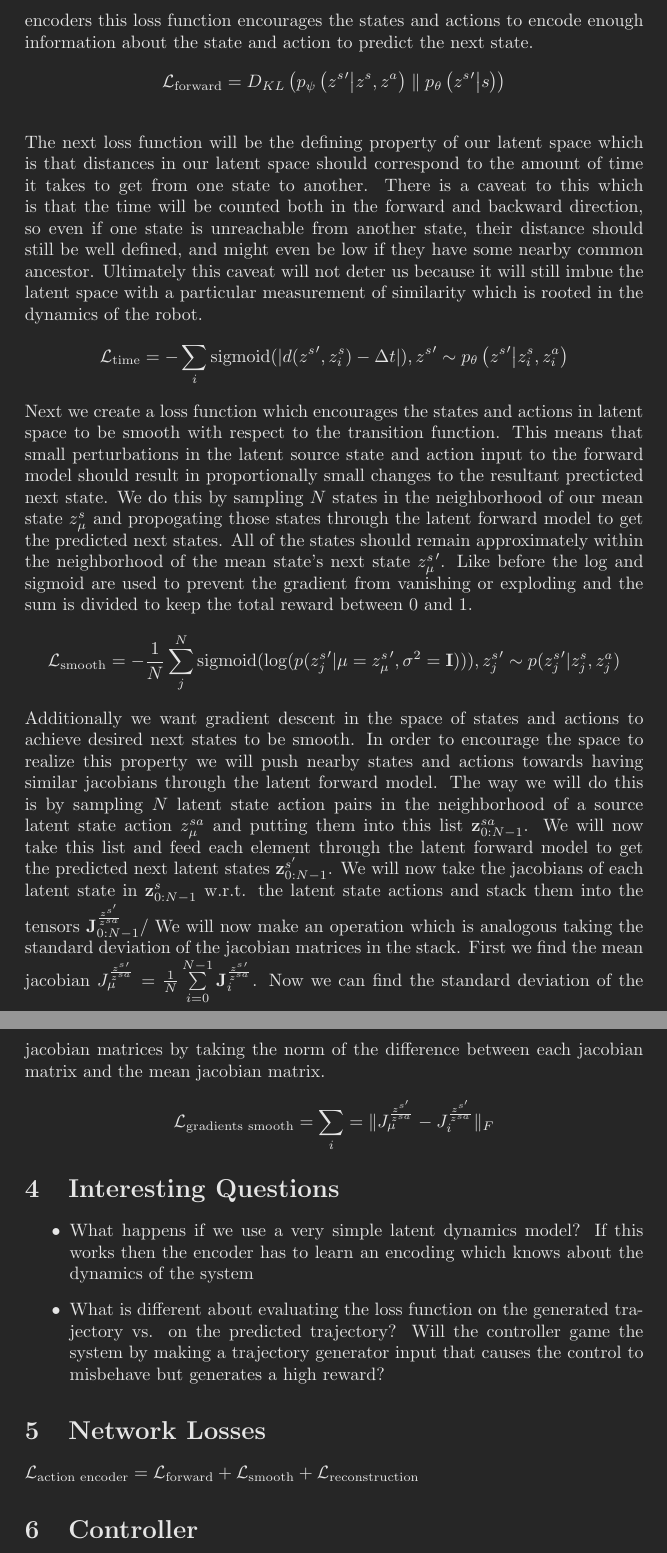
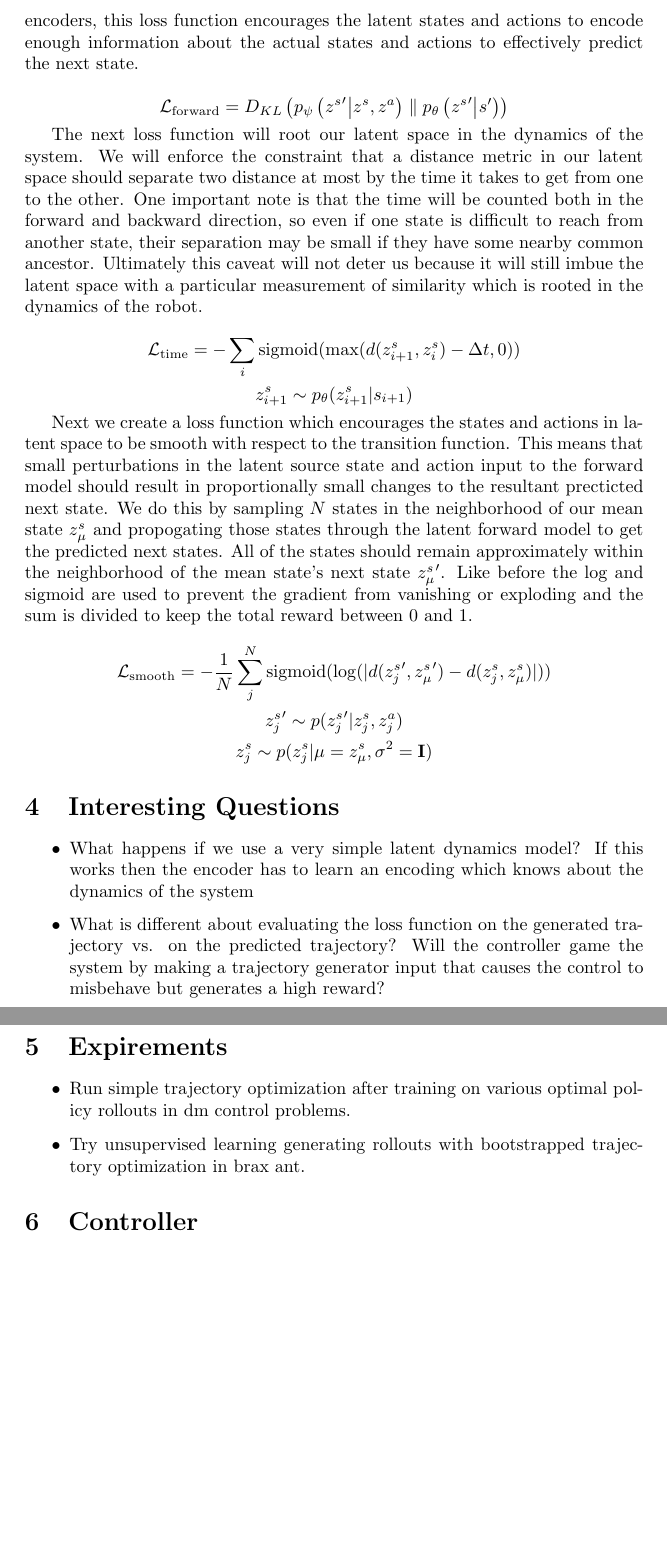
Before and after one commit to mishmish66/go_by_vibes, a LaTeX document (writeup.tex): two parts of pages 2 and 3 of 4 before the commit and two parts of pages 2 and 3 of 3 after it, joined at a grey line, cut so that both start at the same text, the shorter picture padded with empty space. Compiled offline with pdfLaTeX.

Commit message:
A few formatting changes

```diff
--- a/writeup.tex
+++ b/writeup.tex
@@ -5,11 +5,6 @@
 \usepackage{algorithm}
 \usepackage{algpseudocode}
 \usepackage{amsfonts}
-
-% Dark mode stuff, get rid of when sharing
-\usepackage{xcolor}
-\pagecolor[rgb]{0.15,0.15,0.15}   % Dark gray
-\color[rgb]{0.9,0.9,0.9}          % Light gray
 
 \newtheorem{definition}{Definition}
 
@@ -46,25 +46,39 @@ $$\mathcal{L}_\text{action reconstruction} = -\text{sigmoid}(\log(p_\theta(a|z^a
 The next loss function trains a latent dynamics model to propogate the dynamics in the latent space.
-Additionally when applied to the state and action encoders this loss function encourages the states and actions to encode enough information about the state and action to predict the next state.
-$$\mathcal{L}_{\text{forward}} = D_{KL}\left( p_\psi\left({z^s}'\middle|z^s,z^a\right) \parallel p_\theta\left({z^s}'\middle| s\right) \right)$$ \\
-The next loss function will be the defining property of our latent space which is that distances in our latent space should correspond to the amount of time it takes to get from one state to another.
-There is a caveat to this which is that the time will be counted both in the forward and backward direction, so even if one state is unreachable from another state, their distance should still be well defined, and might even be low if they have some nearby common ancestor.
+Additionally when applied to the state and action encoders, this loss function encourages the latent states and actions to encode enough information about the actual states and actions to effectively predict the next state.
+
+$$\mathcal{L}_{\text{forward}} = D_{KL}\left( p_\psi\left({z^s}'\middle|z^s,z^a\right) \parallel p_\theta\left({z^s}'\middle| s'\right) \right)$$
+
+
+The next loss function will root our latent space in the dynamics of the system.
+We will enforce the constraint that a distance metric in our latent space should separate two distance at most by the time it takes to get from one to the other.
+One important note is that the time will be counted both in the forward and backward direction, so even if one state is difficult to reach from another state, their separation may be small if they have some nearby common ancestor.
 Ultimately this caveat will not deter us because it will still imbue the latent space with a particular measurement of similarity which is rooted in the dynamics of the robot.
-$$\mathcal{L}_\text{time} = -\sum\limits_i \text{sigmoid}(|d({z^s}',z^s_i) - \Delta t|), {z^s}' \sim p_\theta\left({z^s}'\middle|z^s_i,z^a_i\right)$$
+
+$$\mathcal{L}_\text{time} = -\sum\limits_i \text{sigmoid}(\max(d(z^s_{i+1},z^s_i) - \Delta t, 0))$$
+$$z^s_{i+1} \sim p_\theta(z^s_{i+1}|s_{i+1})$$
+
+
 Next we create a loss function which encourages the states and actions in latent space to be smooth with respect to the transition function.
 This means that small perturbations in the latent source state and action input to the forward model should result in proportionally small changes to the resultant precticted next state.
 We do this by sampling $N$ states in the neighborhood of our mean state $z_\mu^s$ and propogating those states through the latent forward model to get the predicted next states.
 All of the states should remain approximately within the neighborhood of the mean state's next state ${z_\mu^s}'$.
 Like before the log and sigmoid are used to prevent the gradient from vanishing or exploding and the sum is divided to keep the total reward between $0$ and $1$.
-$$\mathcal{L_\text{smooth}} = -\frac{1}{N}\sum\limits_j^N \text{sigmoid}(\log(p({z^s_j}'|\mu={z^s_\mu}',\sigma^2=\mathbf{I}))), {z^s_j}' \sim p({z^s_j}'|z^s_j,z^a_j)$$
-Additionally we want gradient descent in the space of states and actions to achieve desired next states to be smooth.
-In order to encourage the space to realize this property we will push nearby states and actions towards having similar jacobians through the latent forward model.
-The way we will do this is by sampling \(N\) latent state action pairs in the neighborhood of a source latent state action \(z^{sa}_\mu\) and putting them into this list \(\mathbf{z}^{sa}_{0:N-1}\).
-We will now take this list and feed each element through the latent forward model to get the predicted next latent states \(\mathbf{z}^{s'}_{0:N-1}\).
-We will now take the jacobians of each latent state in \(\mathbf{z}^{s}_{0:N-1}\) w.r.t. the latent state actions and stack them into the tensors \(\mathbf{J}^{\frac{z^{s'}}{z^{sa}}}_{0:N-1}/\)
-We will now make an operation which is analogous taking the standard deviation of the jacobian matrices in the stack.
-First we find the mean jacobian \(J^{\frac{{z^s}'}{z^{sa}}}_\mu = \frac{1}{N}\sum\limits_{i=0}^{N-1} \mathbf{J}^{\frac{{z^s}'}{z^{sa}}}_{i}\).
-Now we can find the standard deviation of the jacobian matrices by taking the norm of the difference between each jacobian matrix and the mean jacobian matrix.
-$$\mathcal{L_\text{gradients smooth}}= \sum\limits_i = \|J^{\frac{z^{s'}}{z^{sa}}}_\mu - J^{\frac{z^{s'}}{z^{sa}}}_i\|_F$$
+
+$$\mathcal{L}_\text{smooth} = -\frac{1}{N}\sum\limits_j^N \text{sigmoid}(\log(|d({z^s_j}', {z^s_\mu}') - d({z^s_j}, {z^s_\mu})|))$$
+$${z^s_j}' \sim p({z^s_j}'|z^s_j,z^a_j)$$
+$$z^s_j \sim p(z^s_j | \mu=z^s_\mu, \sigma^2=\mathbf{I})$$
+
+
+% Additionally we want gradient descent in the space of states and actions to achieve desired next states to be smooth.
+% In order to encourage the space to realize this property we will push nearby states and actions towards having similar jacobians through the latent forward model.
+% The way we will do this is by sampling \(N\) latent state action pairs in the neighborhood of a source latent state action \(z^{sa}_\mu\) and putting them into this list \(\mathbf{z}^{sa}_{0:N-1}\).
+% We will now take this list and feed each element through the latent forward model to get the predicted next latent states \(\mathbf{z}^{s'}_{0:N-1}\).
+% We will now take the jacobians of each latent state in \(\mathbf{z}^{s}_{0:N-1}\) w.r.t. the latent state actions and stack them into the tensor \(\mathbf{J}^{\frac{z^{s'}}{z^{sa}}}_{0:N-1}\)
+% We will now make an operation which is analogous taking the standard deviation of the jacobian matrices in the stack.
+% First we find the mean jacobian \(J^{\frac{{z^s}'}{z^{sa}}}_\mu = \frac{1}{N}\sum\limits_{i=0}^{N-1} \mathbf{J}^{\frac{{z^s}'}{z^{sa}}}_{i}\).
+% Now we can find the standard deviation of the jacobian matrices by taking the norm of the difference between each jacobian matrix and the mean jacobian matrix.
+
+% $$\mathcal{L_\text{gradients smooth}}= \sum\limits_i = \|J^{\frac{z^{s'}}{z^{sa}}}_\mu - J^{\frac{z^{s'}}{z^{sa}}}_i\|_F$$
 
 % $$\mathcal{L_\text{state regularization}}=-\sum\limits_i\max(\|{z_i^s}'-z_i^s\|-\lambda_\text{state}, 0)^2$$
 % $\mathcal{L}_\text{action regularization}=-\sum\limits_{i,j} \max(\|z'^s_{i,j}-z^s_i\| - \lambda_\text{act}, 0)^2, z_{i,j}'^s\sim p(z'^s_{i,j}|z^s_i,z^a_{i,j}),z^a_{i,j}\sim p(z^a_{i,j}|\mu=z^a_i, \sigma^2=\lambda_\text{act}^2)$
@@ -76,9 +90,21 @@ $$\mathcal{L_\text{gradients smooth}}= \sum\limits_i = \|J^{\frac{z^{s'}}{z^{sa}
     \item What is different about evaluating the loss function on the generated trajectory vs. on the predicted trajectory? Will the controller game the system by making a trajectory generator input that causes the control to misbehave but generates a high reward?
 \end{itemize}
 
-\section{Network Losses}
+\section{Expirements}
 
-$\mathcal{L}_\text{action encoder}=\mathcal{L}_\text{forward} + \mathcal{L}_\text{smooth}+\mathcal{L}_\text{reconstruction}$
+\begin{itemize}
+    \item Run simple trajectory optimization after training on various optimal policy rollouts in dm control problems.
+    \item Try unsupervised learning generating rollouts with bootstrapped trajectory optimization in brax ant.
+\end{itemize}
+
+% \section{Other Thoughts}
+
+% What does it mean to take a step of gradient descent in this latent space?
+% Let's start by examining the simplest case with just one single state.
+
+% \section{Network Losses}
+
+% $\mathcal{L}_\text{action encoder}=\mathcal{L}_\text{forward} + \mathcal{L}_\text{smooth}+\mathcal{L}_\text{reconstruction}$
 
 % Formalize more what you're trying to achieve here, what does SMOOTHNESS mean
 
```
Also changed, not shown: writeup.tex (13 more changed lines).
